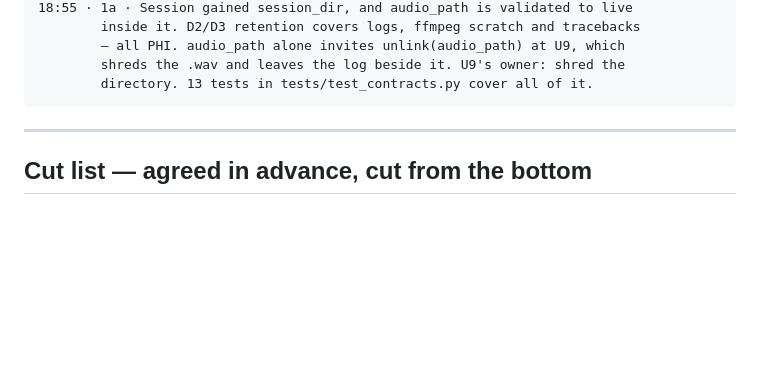
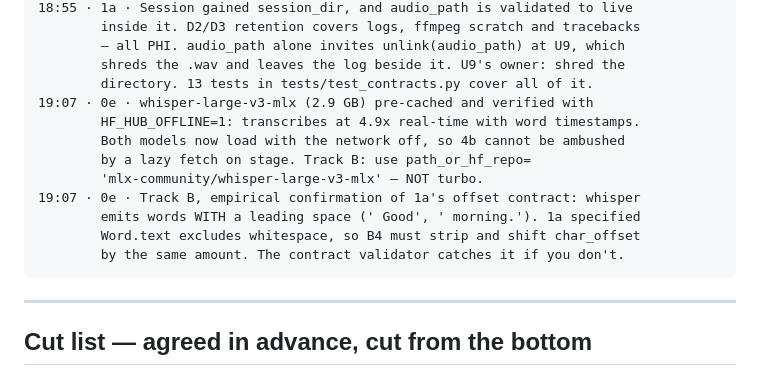
Before and after one commit to point25xengineer/mnemonica, a Markdown page: PLAN.md, the part around the change. Rendered like a GitHub page; blank space fills up the shorter version.

Commit message:
0e: whisper weights pre-cached, verified offline
Both models now load with the network off. Also confirms empirically that
whisper emits words with a leading space, which is what 1a's offset contract
already accounts for.

Co-Authored-By: Claude Opus 5 <noreply@anthropic.com>

````diff
--- a/PLAN.md
+++ b/PLAN.md
@@ -262,6 +262,15 @@ Format: `HH:MM · <step> · <what happened>`
         — all PHI. audio_path alone invites unlink(audio_path) at U9, which
         shreds the .wav and leaves the log beside it. U9's owner: shred the
         directory. 13 tests in tests/test_contracts.py cover all of it.
+19:07 · 0e · whisper-large-v3-mlx (2.9 GB) pre-cached and verified with
+        HF_HUB_OFFLINE=1: transcribes at 4.9x real-time with word timestamps.
+        Both models now load with the network off, so 4b cannot be ambushed
+        by a lazy fetch on stage. Track B: use path_or_hf_repo=
+        'mlx-community/whisper-large-v3-mlx' — NOT turbo.
+19:07 · 0e · Track B, empirical confirmation of 1a's offset contract: whisper
+        emits words WITH a leading space (' Good', ' morning.'). 1a specified
+        Word.text excludes whitespace, so B4 must strip and shift char_offset
+        by the same amount. The contract validator catches it if you don't.
 ```
 
 ---
````
